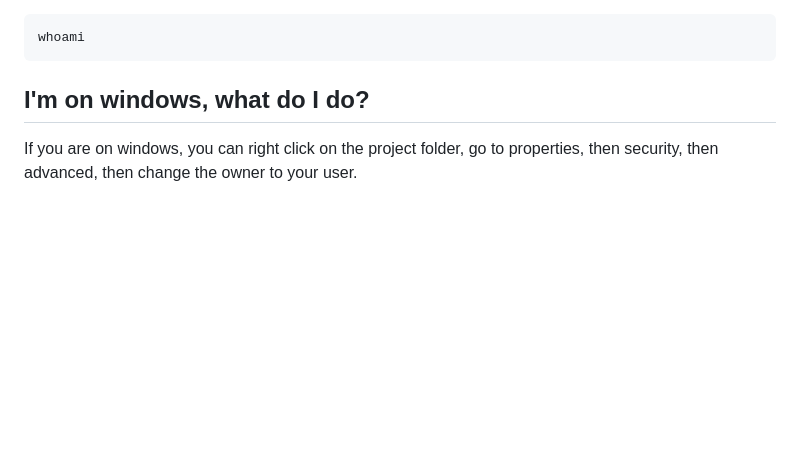
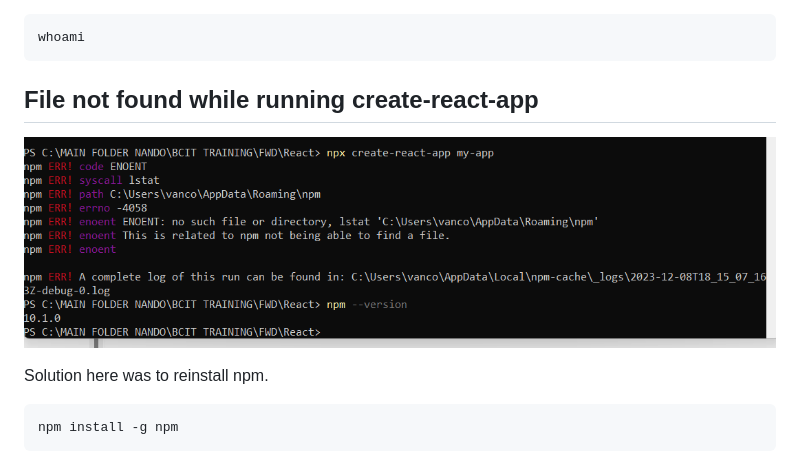
Before and after one commit to RandyBoBandy92/bcit_tutorials, a Markdown page: CRA-Permissions-Issues.md, the part around the change. Drawn GitHub-style; pictures changed too: assets/images/cra-no-such-file.png (added); blank space fills up the shorter version.

Commit message:
added file not found error

````diff
--- a/CRA-Permissions-Issues.md
+++ b/CRA-Permissions-Issues.md
@@ -44,6 +44,12 @@ You can find your username by running the command `whoami` in the terminal.
 whoami
 ```
 
-## I'm on windows, what do I do?
+## File not found while running create-react-app
 
-If you are on windows, you can right click on the project folder, go to properties, then security, then advanced, then change the owner to your user.
+![](assets/images/cra-no-such-file.png)
+
+Solution here was to reinstall npm.
+
+```bash
+npm install -g npm
+```
````
